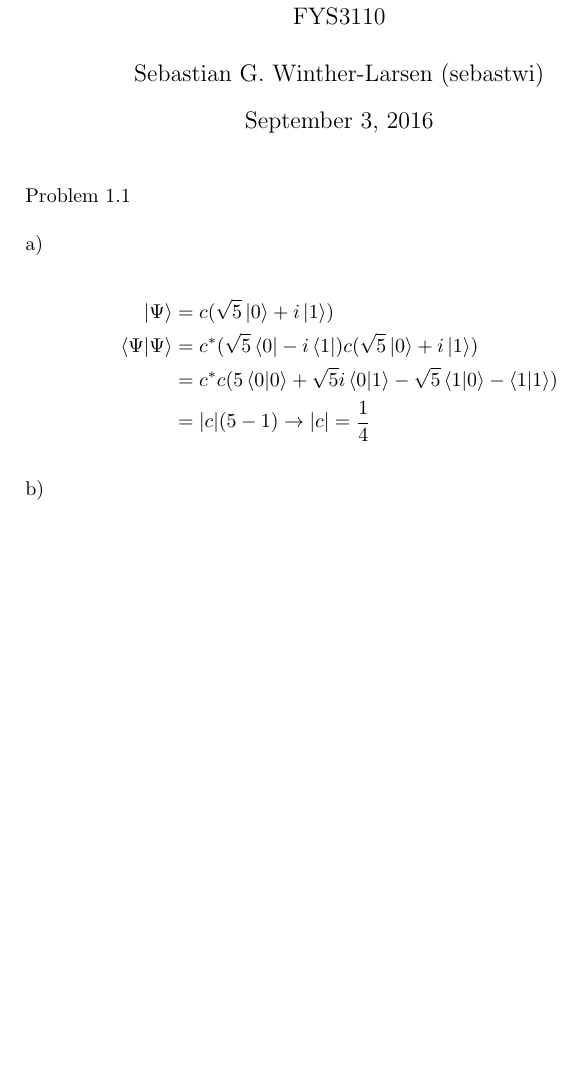
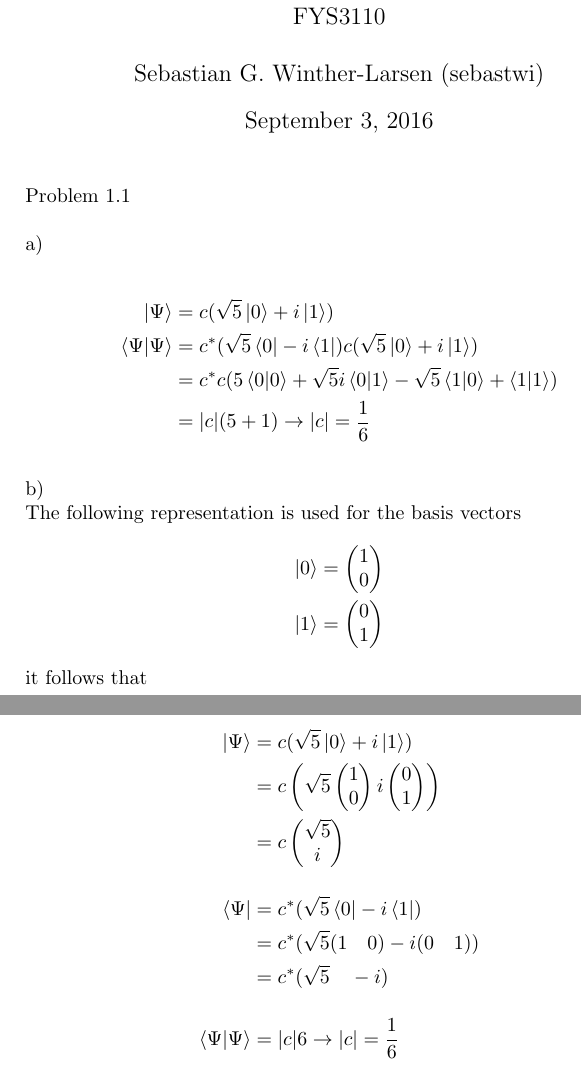
Before and after one commit to gregwinther/FYS3110, a LaTeX document (Problem1/problem1.tex): part of the page before the commit and two parts of pages 1 and 2 of 2 after it, the two joined at a grey line, cut so that both start at the same text, the shorter picture padded with empty space. Compiled offline with pdfLaTeX.

Commit message:
Problem 1.1 b in progress

```diff
--- a/Problem1/problem1.tex
+++ b/Problem1/problem1.tex
@@ -20,13 +20,34 @@ a)
 \begin{align*}
 \ket{\Psi} 		&= c(\sqrt{5}\ket{0}+i\ket{1})\\
 \braket{\Psi} 	&= c^*(\sqrt{5}\bra{0}-i\bra{1}) c(\sqrt{5}\ket{0}+i\ket{1})\\
-				&= c^*c(5\braket{0}+\sqrt{5}i\braket{0}{1}-\sqrt{5}\braket{1}{0}-\braket{1})\\
-				&= \abs{c}(5-1) \rightarrow \abs{c}=\frac{1}{4}
+				&= c^*c(5\braket{0}+\sqrt{5}i\braket{0}{1}-\sqrt{5}\braket{1}{0}+\braket{1})\\
+				&= \abs{c}(5+1) \rightarrow \abs{c}=\frac{1}{6}
 \end{align*}
 
 \hspace{1cm}
 
 b)
 
+The following representation is used for the basis vectors
+\begin{align*}
+\ket{0} &= \begin{pmatrix} 1 \\ 0 \end{pmatrix}\\
+\ket{1} &= \begin{pmatrix} 0 \\ 1 \end{pmatrix}
+\end{align*}
+
+it follows that
+
+\begin{align*}
+\ket{\Psi} 	&= c(\sqrt{5}\ket{0}+i\ket{1}) \\
+			&= c\left(
+				\sqrt{5} \begin{pmatrix} 1 \\ 0 \end{pmatrix}
+				i \begin{pmatrix} 0 \\ 1 \end{pmatrix}
+				\right) \\
+			&= c \begin{pmatrix} \sqrt{5} \\ i \end{pmatrix} \\[10pt]
+\bra{\Psi} 	&= c^*(\sqrt{5}\bra{0}-i\bra{1}) \\
+			&= c^*( \sqrt{5} ( 1 \quad 0 ) -i ( 0 \quad 1 )) \\
+			&= c^* ( \sqrt{5} \quad  -i ) \\[10pt]
+\braket{\Psi} &= \abs{c}6 \rightarrow \abs{c}=\frac{1}{6}
+\end{align*}
+
 
 \end{document}
```
